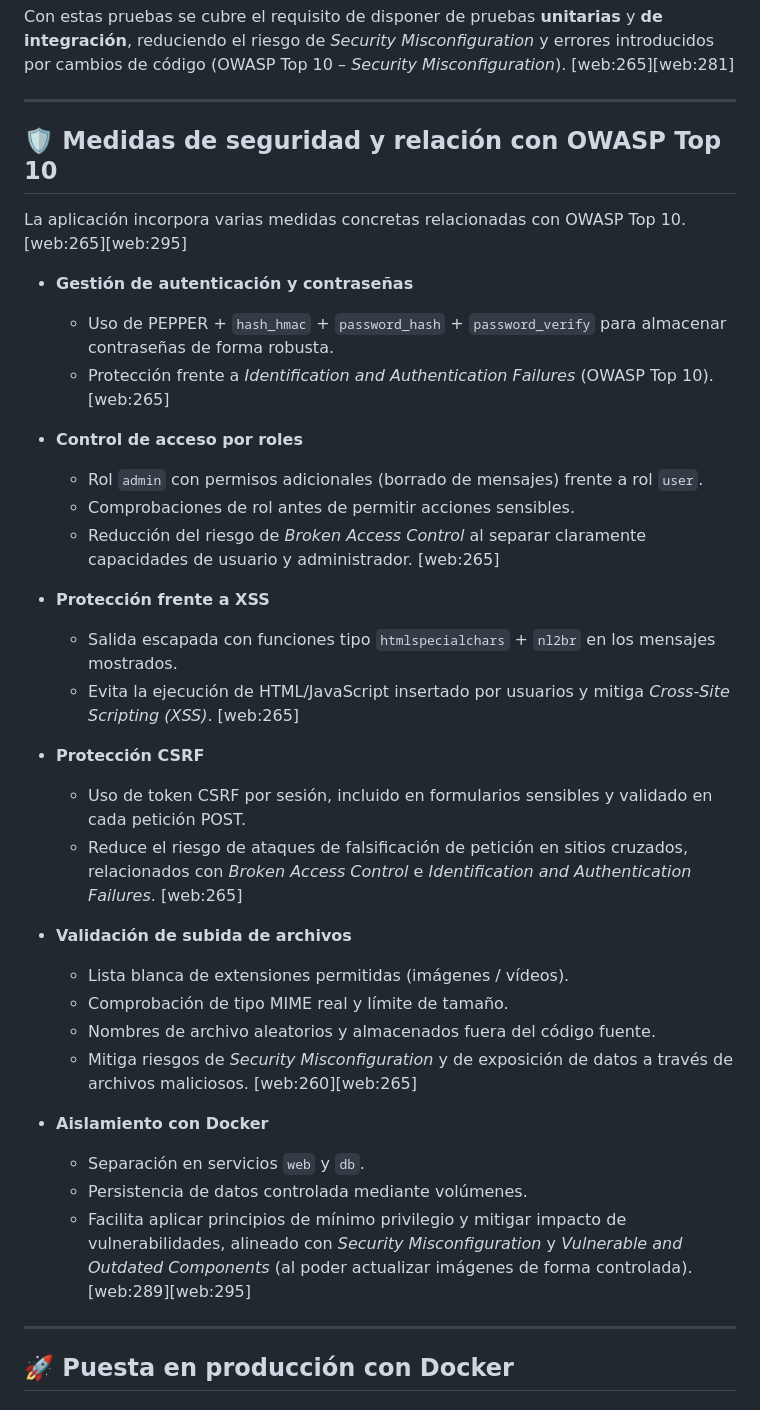
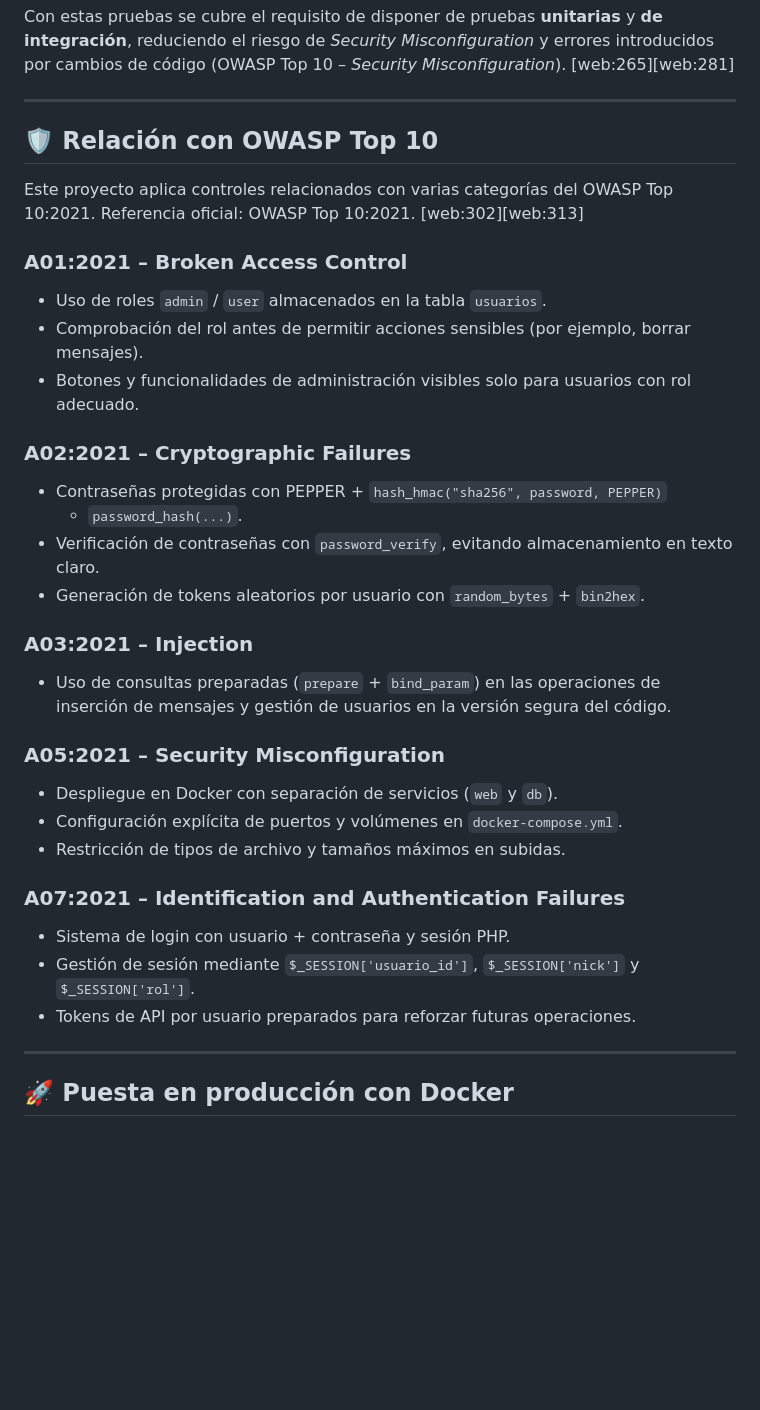
Before and after one commit to Juan-Torres-Ceu/foro_hacking, a Markdown page: README.md, the part around the change. Drawn GitHub-style; blank space fills up the shorter version.

Commit message:
OWASP TOP10

```diff
--- a/README.md
+++ b/README.md
@@ -93,48 +93,45 @@ errores introducidos por cambios de código (OWASP Top 10 – *Security Misconfi
 
 ---
 
-## 🛡️ Medidas de seguridad y relación con OWASP Top 10
+## 🛡️ Relación con OWASP Top 10
 
-La aplicación incorpora varias medidas concretas relacionadas con OWASP Top 10. [web:265][web:295]
+Este proyecto aplica controles relacionados con varias categorías del
+OWASP Top 10:2021. Referencia oficial: OWASP Top 10:2021. [web:302][web:313]
 
-- **Gestión de autenticación y contraseñas**
-  - Uso de PEPPER + `hash_hmac` + `password_hash` + `password_verify` para
-    almacenar contraseñas de forma robusta.
-  - Protección frente a *Identification and Authentication Failures*
-    (OWASP Top 10). [web:265]
+### A01:2021 – Broken Access Control
 
-- **Control de acceso por roles**
-  - Rol `admin` con permisos adicionales (borrado de mensajes) frente a rol `user`.
-  - Comprobaciones de rol antes de permitir acciones sensibles.
-  - Reducción del riesgo de *Broken Access Control* al separar claramente
-    capacidades de usuario y administrador. [web:265]
+- Uso de roles `admin` / `user` almacenados en la tabla `usuarios`.
+- Comprobación del rol antes de permitir acciones sensibles (por ejemplo,
+  borrar mensajes).
+- Botones y funcionalidades de administración visibles solo para usuarios
+  con rol adecuado.
 
-- **Protección frente a XSS**
-  - Salida escapada con funciones tipo `htmlspecialchars` + `nl2br` en los
-    mensajes mostrados.
-  - Evita la ejecución de HTML/JavaScript insertado por usuarios y mitiga
-    *Cross-Site Scripting (XSS)*. [web:265]
+### A02:2021 – Cryptographic Failures
 
-- **Protección CSRF**
-  - Uso de token CSRF por sesión, incluido en formularios sensibles y
-    validado en cada petición POST.
-  - Reduce el riesgo de ataques de falsificación de petición en sitios
-    cruzados, relacionados con *Broken Access Control* e *Identification and
-    Authentication Failures*. [web:265]
+- Contraseñas protegidas con PEPPER + `hash_hmac("sha256", password, PEPPER)`
+  + `password_hash(...)`.
+- Verificación de contraseñas con `password_verify`, evitando almacenamiento
+  en texto claro.
+- Generación de tokens aleatorios por usuario con `random_bytes` + `bin2hex`.
 
-- **Validación de subida de archivos**
-  - Lista blanca de extensiones permitidas (imágenes / vídeos).
-  - Comprobación de tipo MIME real y límite de tamaño.
-  - Nombres de archivo aleatorios y almacenados fuera del código fuente.
-  - Mitiga riesgos de *Security Misconfiguration* y de exposición de datos
-    a través de archivos maliciosos. [web:260][web:265]
+### A03:2021 – Injection
 
-- **Aislamiento con Docker**
-  - Separación en servicios `web` y `db`.
-  - Persistencia de datos controlada mediante volúmenes.
-  - Facilita aplicar principios de mínimo privilegio y mitigar impacto de
-    vulnerabilidades, alineado con *Security Misconfiguration* y *Vulnerable
-    and Outdated Components* (al poder actualizar imágenes de forma controlada). [web:289][web:295]
+- Uso de consultas preparadas (`prepare` + `bind_param`) en las operaciones
+  de inserción de mensajes y gestión de usuarios en la versión segura del
+  código.
+
+### A05:2021 – Security Misconfiguration
+
+- Despliegue en Docker con separación de servicios (`web` y `db`).
+- Configuración explícita de puertos y volúmenes en `docker-compose.yml`.
+- Restricción de tipos de archivo y tamaños máximos en subidas.
+
+### A07:2021 – Identification and Authentication Failures
+
+- Sistema de login con usuario + contraseña y sesión PHP.
+- Gestión de sesión mediante `$_SESSION['usuario_id']`, `$_SESSION['nick']`
+  y `$_SESSION['rol']`.
+- Tokens de API por usuario preparados para reforzar futuras operaciones.
 
 ---
 
```
